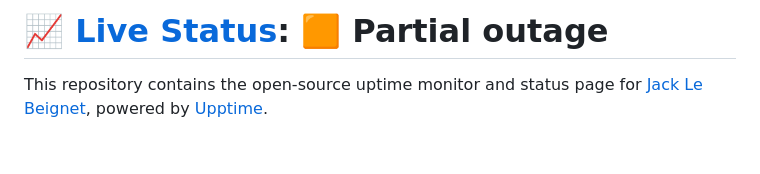
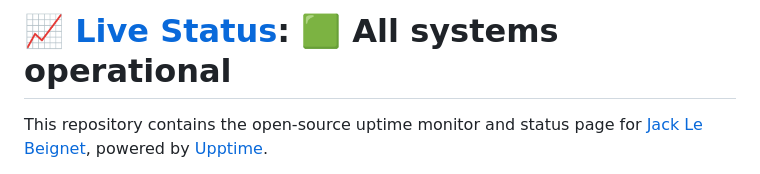
Before and after one commit to jacklebeignet/uptime, a Markdown page: README.md, the part around one of its changes. GitHub-like rendering; blank space fills up the shorter version.

Commit message:
:pencil: Update summary in README [skip ci] [upptime]

```diff
--- a/README.md
+++ b/README.md
@@ -1,4 +1,4 @@
-# [📈 Live Status](https://jacklebeignet.github.io/uptime): <!--live status--> **🟧 Partial outage**
+# [📈 Live Status](https://jacklebeignet.github.io/uptime): <!--live status--> **🟩 All systems operational**
 
 This repository contains the open-source uptime monitor and status page for [Jack Le Beignet](dsc.gg/beignet), powered by [Upptime](https://github.com/upptime/upptime).
 
```
Also changed, not shown: other parts of README.md (+2 -2 lines).
